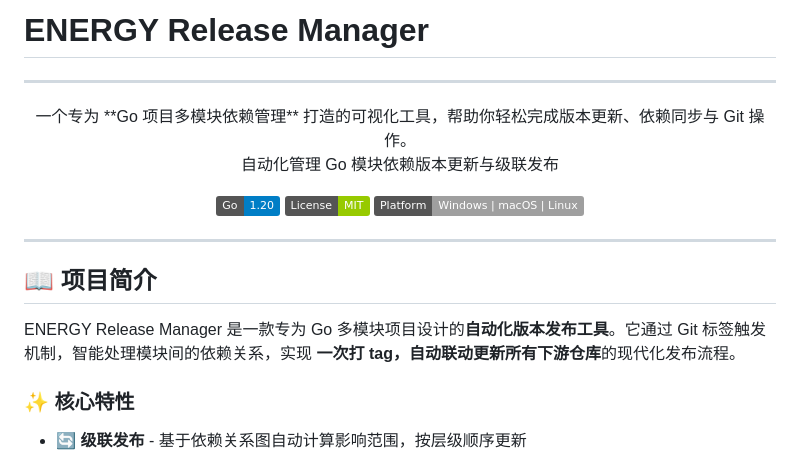
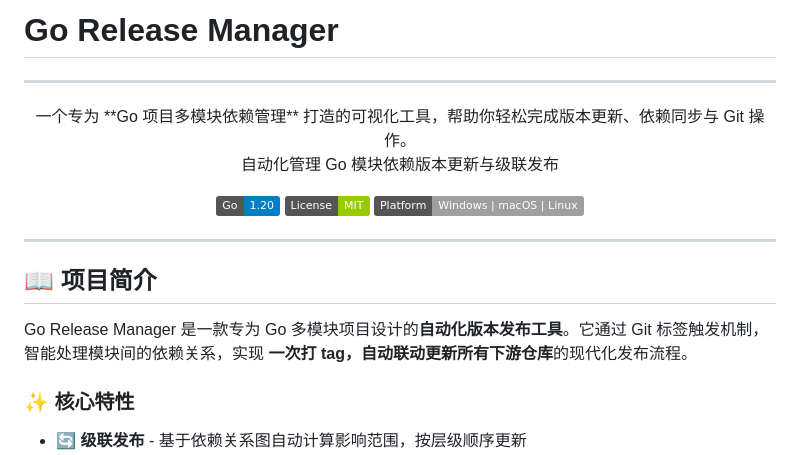
Before and after one commit to sxmxta/go-release-manager, a Markdown page: README.md, the part around the change. Rendered like a GitHub page; badges without logos.

Commit message:
init open

```diff
--- a/README.md
+++ b/README.md
@@ -1,4 +1,4 @@
-# ENERGY Release Manager
+# Go Release Manager
 
 ---
 
@@ -17,7 +17,7 @@
 
 ## 📖 项目简介
 
-ENERGY Release Manager 是一款专为 Go 多模块项目设计的**自动化版本发布工具**。它通过 Git 标签触发机制，智能处理模块间的依赖关系，实现
+Go Release Manager 是一款专为 Go 多模块项目设计的**自动化版本发布工具**。它通过 Git 标签触发机制，智能处理模块间的依赖关系，实现
 **一次打 tag，自动联动更新所有下游仓库**的现代化发布流程。
 
 ### ✨ 核心特性
```
